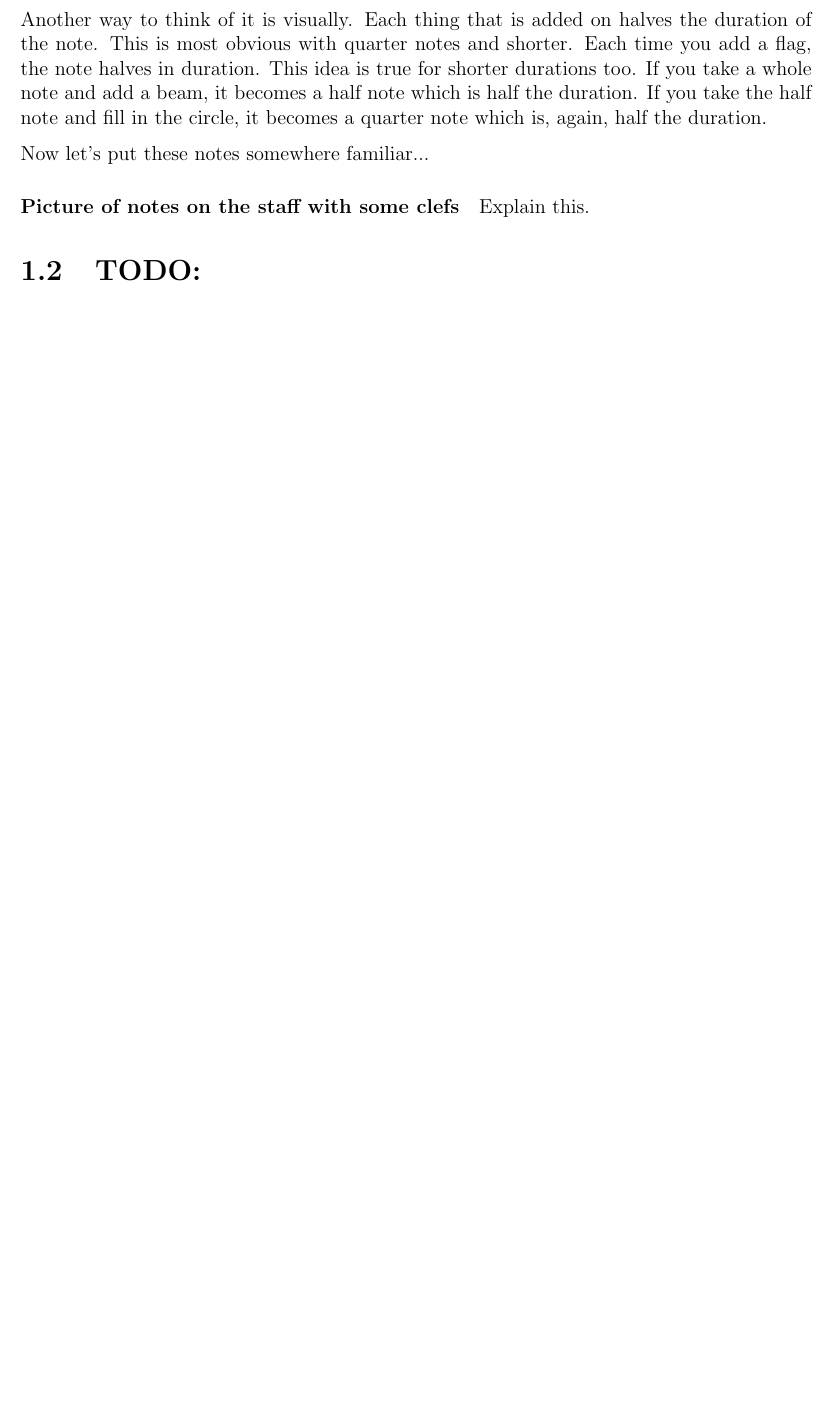
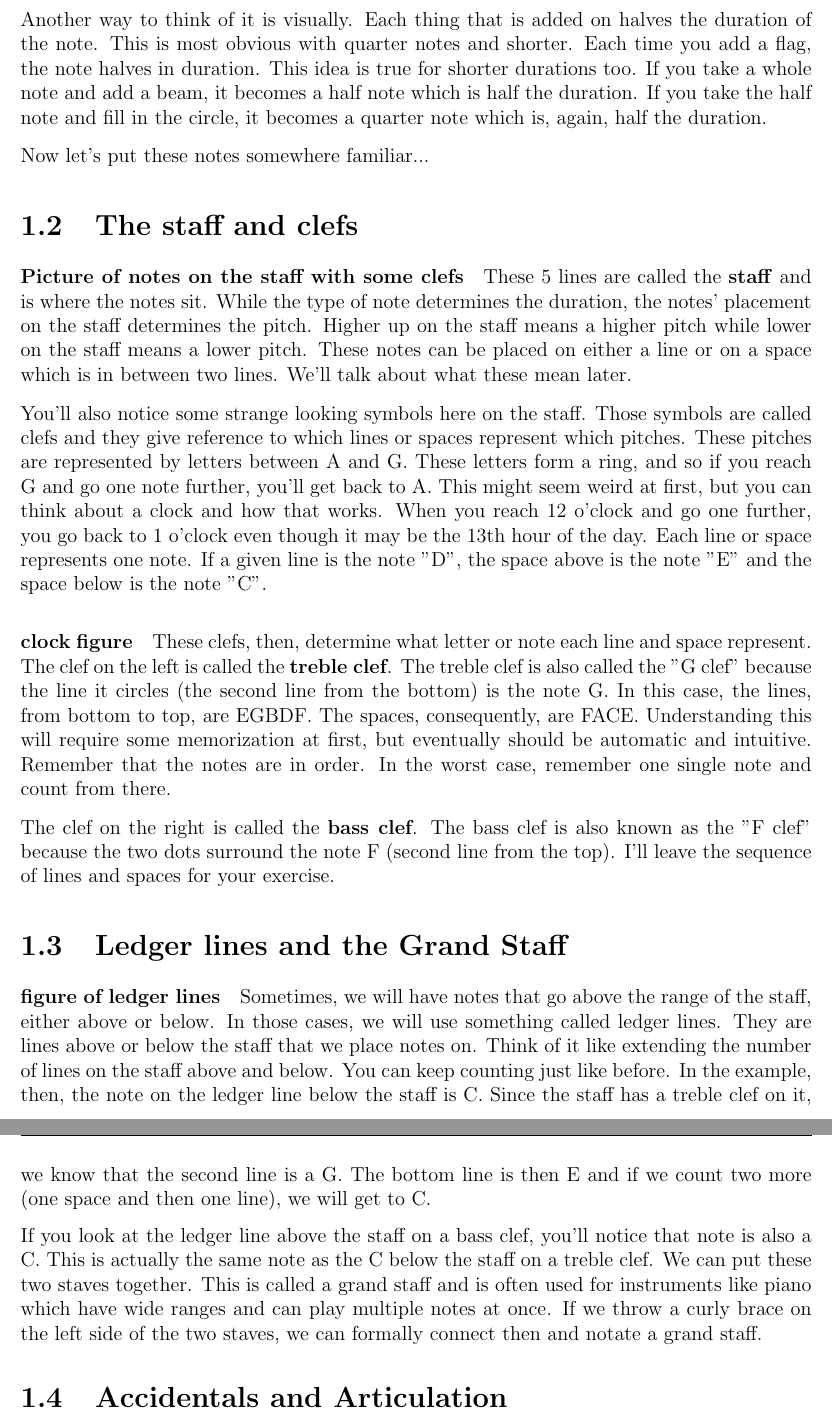
Before and after one commit to peterhieuvu/AppliedOpenMusicTheory, a LaTeX book (OpenAppliedMusicTheory.tex, which reads chapters/chapter1.tex): part of page 12 of 12 before the commit and two parts of pages 14 and 15 of 15 after it, the two joined at a grey line, cut so that both start at the same text, the shorter picture padded with empty space. Compiled offline with pdfLaTeX.

Commit message:
added parts and continued working on notation chapter

```diff
--- a/chapters/chapter1.tex
+++ b/chapters/chapter1.tex
@@ -25,6 +27,24 @@
+    \section{The staff and clefs}\label{ch1.staff}
         \paragraph{Picture of notes on the staff with some clefs}
-        Explain this.
 
-    \section{TODO:}
+        These 5 lines are called the \textbf{staff} and is where the notes sit. While the type of note determines the duration, the notes' placement on the staff determines the pitch. Higher up on the staff means a higher pitch while lower on the staff means a lower pitch. These notes can be placed on either a line or on a space which is in between two lines. We'll talk about what these mean later.
+
+        You'll also notice some strange looking symbols here on the staff. Those symbols are called clefs and they give reference to which lines or spaces represent which pitches. These pitches are represented by letters between A and G. These letters form a ring, and so if you reach G and go one note further, you'll get back to A. This might seem weird at first, but you can think about a clock and how that works. When you reach 12 o'clock and go one further, you go back to 1 o'clock even though it may be the 13th hour of the day. Each line or space represents one note. If a given line is the note "D", the space above is the note "E" and the space below is the note "C".
+
+        \paragraph{clock figure}
+
+        These clefs, then, determine what letter or note each line and space represent. The clef on the left is called the \textbf{treble clef}. The treble clef is also called the "G clef" because the line it circles (the second line from the bottom) is the note G. In this case, the lines, from bottom to top, are EGBDF. The spaces, consequently, are FACE. Understanding this will require some memorization at first, but eventually should be automatic and intuitive. Remember that the notes are in order. In the worst case, remember one single note and count from there.
+
+        The clef on the right is called the \textbf{bass clef}. The bass clef is also known as the "F clef" because the two dots surround the note F (second line from the top). I'll leave the sequence of lines and spaces for your exercise.
+
+    \section{Ledger lines and the Grand Staff}\label{ch1.ledgerlines}
+
+        \paragraph{figure of ledger lines}
+
+        Sometimes, we will have notes that go above the range of the staff, either above or below. In those cases, we will use something called ledger lines. They are lines above or below the staff that we place notes on. Think of it like extending the number of lines on the staff above and below. You can keep counting just like before. In the example, then, the note on the ledger line below the staff is C. Since the staff has a treble clef on it, we know that the second line is a G. The bottom line is then E and if we count two more (one space and then one line), we will get to C.
+
+        If you look at the ledger line above the staff on a bass clef, you'll notice that note is also a C. This is actually the same note as the C below the staff on a treble clef. We can put these two staves together. This is called a grand staff and is often used for instruments like piano which have wide ranges and can play multiple notes at once. If we throw a curly brace on the left side of the two staves, we can formally connect then and notate a grand staff.
+
+    \section{Accidentals and Articulation}
 
 \end{document}
```
Also changed, not shown: OpenAppliedMusicTheory.tex (+6 -4 lines), chapters/chapter0.tex (+2 -2 lines), chapters/chapter1.tex (12 more changed lines), 2 other files.
